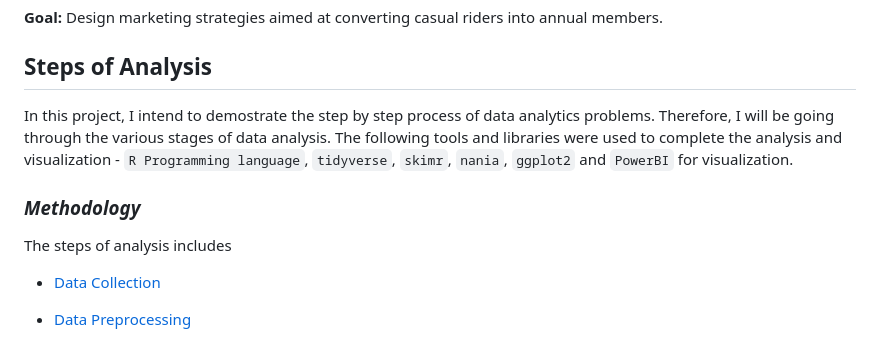
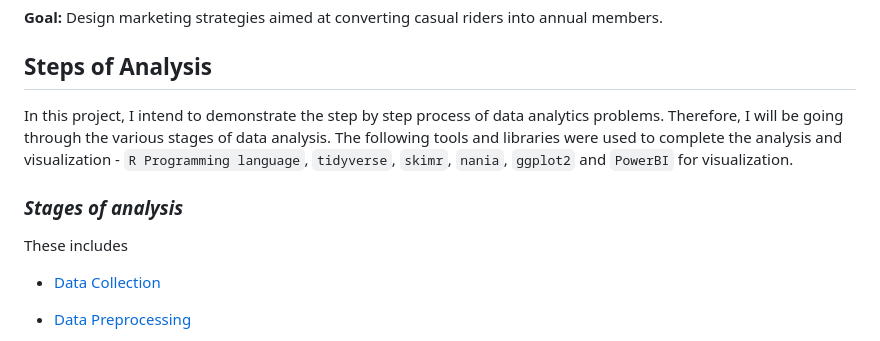
Before and after one commit to Ekediee/Divvy-Bike-Share-User-Analysis, a Markdown page: README.md, the part around the change. Drawn GitHub-style.

Commit message:
Typo correction

```diff
--- a/README.md
+++ b/README.md
@@ -14,11 +14,11 @@ This project is the analysis of the **Google Data Analytics Professional Certica
 
 ## Steps of Analysis
 
-In this project, I intend to demostrate the step by step process of data analytics problems. Therefore, I will be going through the various stages of data analysis. The following tools and libraries were used to complete the analysis and visualization - `R Programming language`, `tidyverse`, `skimr`, `nania`, `ggplot2` and `PowerBI` for visualization.
+In this project, I intend to demonstrate the step by step process of data analytics problems. Therefore, I will be going through the various stages of data analysis. The following tools and libraries were used to complete the analysis and visualization - `R Programming language`, `tidyverse`, `skimr`, `nania`, `ggplot2` and `PowerBI` for visualization.
 
-### _Methodology_
+### _Stages of analysis_
 
-The steps of analysis includes
+These includes
 
 -  [Data Collection](#data-collection)
 -  [Data Preprocessing](#data-preprocessing)
```
